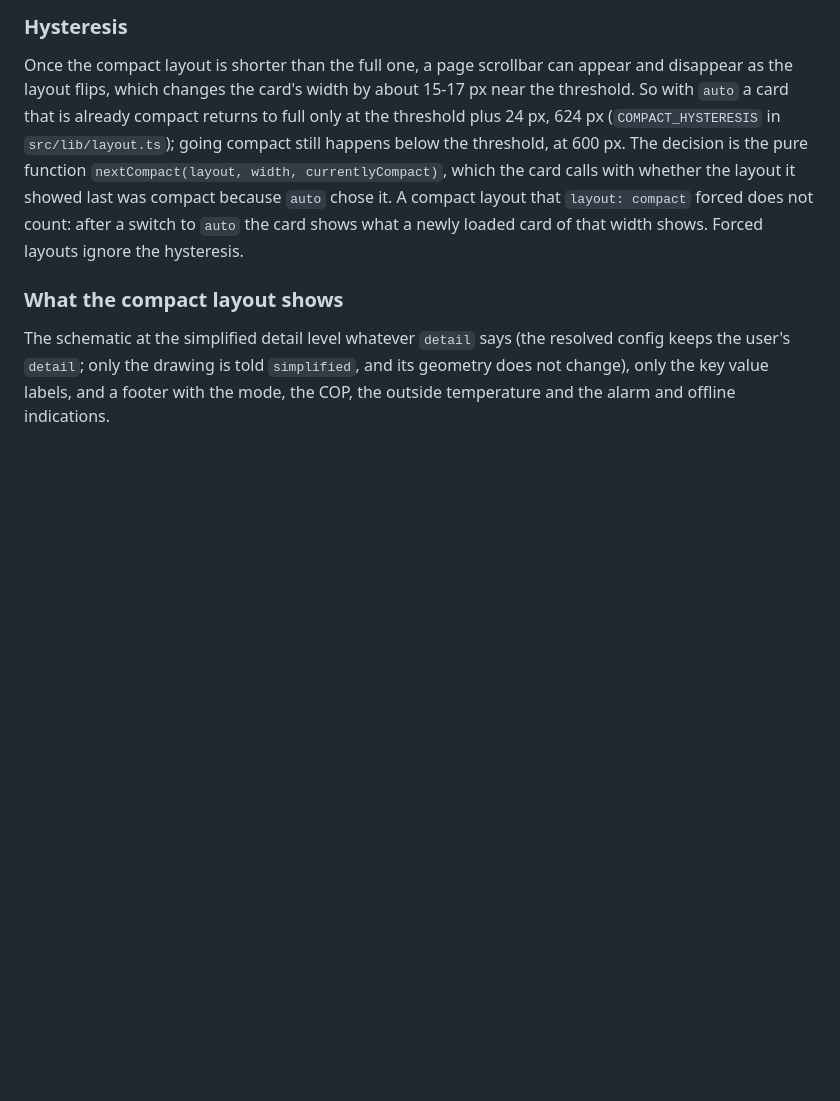
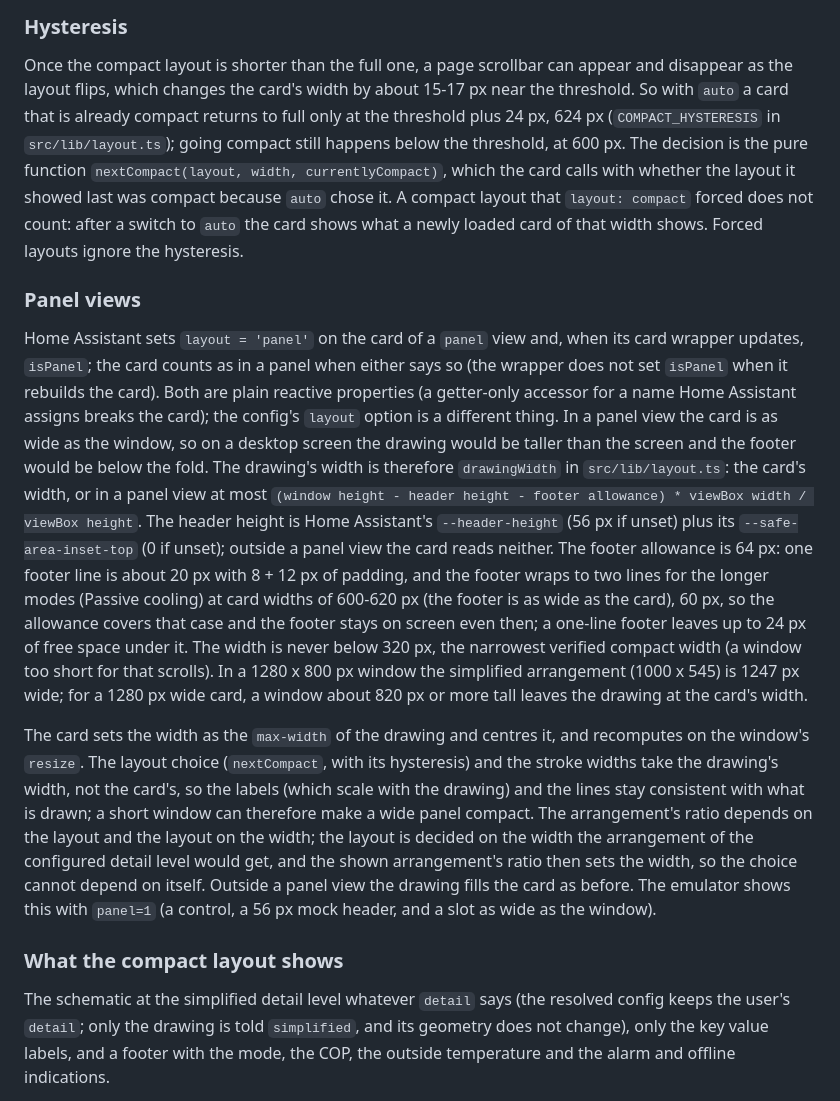
Before and after one commit to peeter123/ha-ecogeo-card, a Markdown page: docs/ecogeo-card.md, the part around the change. GitHub-like rendering; blank space fills up the shorter version.

```diff
--- a/docs/ecogeo-card.md
+++ b/docs/ecogeo-card.md
@@ -676,6 +676,26 @@ currentlyCompact)`, which the card calls with whether the layout it showed last
 `layout: compact` forced does not count: after a switch to `auto` the card shows what a newly loaded card of that width
 shows. Forced layouts ignore the hysteresis.
 
+### Panel views
+
+Home Assistant sets `layout = 'panel'` on the card of a `panel` view and, when its card wrapper updates, `isPanel`; the card counts as in a panel when either says so (the wrapper does not set `isPanel` when it rebuilds the card). Both are plain reactive properties (a getter-only accessor for a name Home Assistant assigns breaks the card); the config's `layout` option is a different thing. In a panel view the card is as wide as the
+window, so on a desktop screen the drawing would be taller than the screen and the footer would be below the fold. The
+drawing's width is therefore `drawingWidth` in `src/lib/layout.ts`: the card's width, or in a panel view at most
+`(window height - header height - footer allowance) * viewBox width / viewBox height`. The header height is Home
+Assistant's `--header-height` (56 px if unset) plus its `--safe-area-inset-top` (0 if unset); outside a panel view the card reads neither. The footer allowance is 64 px: one footer line is about 20 px with 8 + 12 px of
+padding, and the footer wraps to two lines for the longer modes (Passive cooling) at card widths of 600-620 px (the footer is as wide as the card), 60 px, so
+the allowance covers that case and the footer stays on screen even then; a one-line footer leaves up to 24 px of free
+space under it. The width is never below 320 px, the narrowest verified compact width (a window too short for that scrolls). In a 1280 x 800 px window the
+simplified arrangement (1000 x 545) is 1247 px wide; for a 1280 px wide card, a window about 820 px or more tall leaves the drawing at the card's width.
+
+The card sets the width as the `max-width` of the drawing and centres it, and recomputes on the window's `resize`. The
+layout choice (`nextCompact`, with its hysteresis) and the stroke widths take the drawing's width, not the card's, so
+the labels (which scale with the drawing) and the lines stay consistent with what is drawn; a short window can therefore make
+a wide panel compact. The arrangement's ratio depends on the layout and the layout on the width; the layout is decided on
+the width the arrangement of the configured detail level would get, and the shown arrangement's ratio then sets the width,
+so the choice cannot depend on itself. Outside a panel view the drawing fills the card as before. The emulator shows this
+with `panel=1` (a control, a 56 px mock header, and a slot as wide as the window).
+
 ### What the compact layout shows
 
 The schematic at the simplified detail level whatever `detail` says (the resolved config keeps the user's `detail`;
```
Also changed, not shown: README.md (+2 -2 lines), docs/images/heating.png, docs/images/phone-heating.png, 16 other files.
